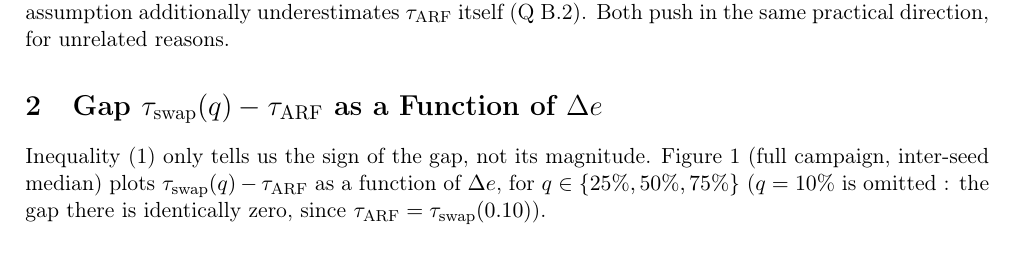
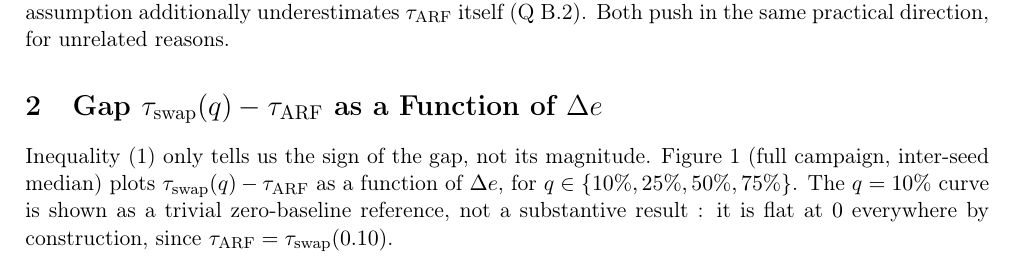
Before and after one commit to Boyeau/FMR-39, a LaTeX document (04_experimentations/redaction_QC1_hierarchie.tex): part of page 1 of 3, cut so that both start at the same text. Compiled offline with pdfLaTeX.

Commit message:
Fix Q C.1 text to match the actual figure (q=10% is plotted, not omitted)
The prose said q=10% was omitted from Fig_QC_ecarts because its gap is
trivially zero -- but the figure (figure_ecarts in resultats_R2/scripts/
analyse_QCD.py) actually plots all four quotas including q=10%. Fixed the
text to describe it as a trivial zero-baseline reference instead of
claiming it's absent.

Co-Authored-By: Claude Sonnet 5 <noreply@anthropic.com>

```diff
--- a/04_experimentations/redaction_QC1_hierarchie.tex
+++ b/04_experimentations/redaction_QC1_hierarchie.tex
@@ -73,8 +73,9 @@ direction, for unrelated reasons.
 Inequality~\eqref{eq:relation} only tells us the sign of the gap, not its magnitude.
 Figure~\ref{fig:ecarts} (full campaign, inter-seed median) plots
 $\tau_{\mathrm{swap}}(q) - \tau_{\mathrm{ARF}}$ as a function of $\Delta e$, for
-$q \in \{25\%, 50\%, 75\%\}$ ($q=10\%$ is omitted~: the gap there is identically zero,
-since $\tau_{\mathrm{ARF}} = \tau_{\mathrm{swap}}(0.10)$).
+$q \in \{10\%, 25\%, 50\%, 75\%\}$. The $q=10\%$ curve is shown as a trivial
+zero-baseline reference, not a substantive result~: it is flat at $0$ everywhere by
+construction, since $\tau_{\mathrm{ARF}} = \tau_{\mathrm{swap}}(0.10)$.
 
 \begin{figure}[htbp]
   \centering
```
